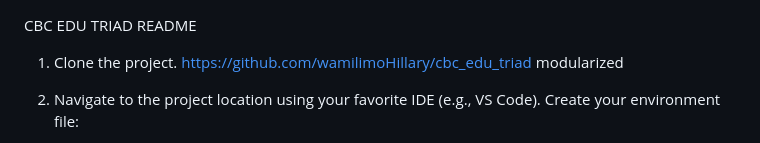
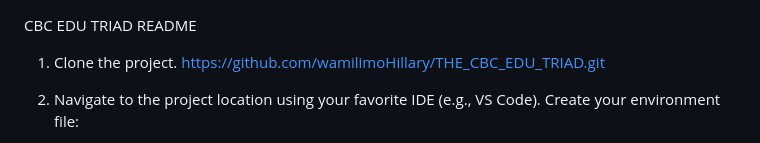
Before and after one commit to wamilimoHillary/THE_CBC_EDU_TRIAD, a Markdown page: README.md, the part around the change. Rendered like a GitHub page.

Commit message:
Update README with cloning link

```diff
--- a/README.md
+++ b/README.md
@@ -1,7 +1,7 @@
 CBC EDU TRIAD README
 
 1. Clone the project.
-        https://github.com/wamilimoHillary/cbc_edu_triad modularized
+        https://github.com/wamilimoHillary/THE_CBC_EDU_TRIAD.git
 
 2. Navigate to the project location using your favorite IDE (e.g., VS Code).
 Create your environment file:
```
